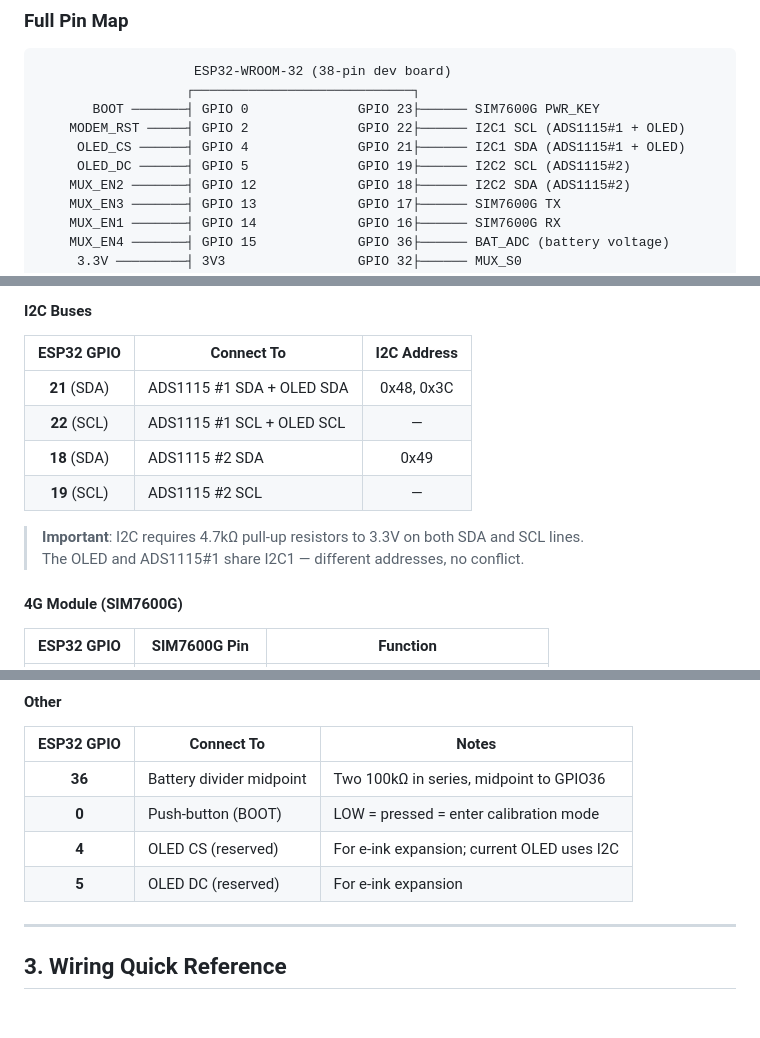
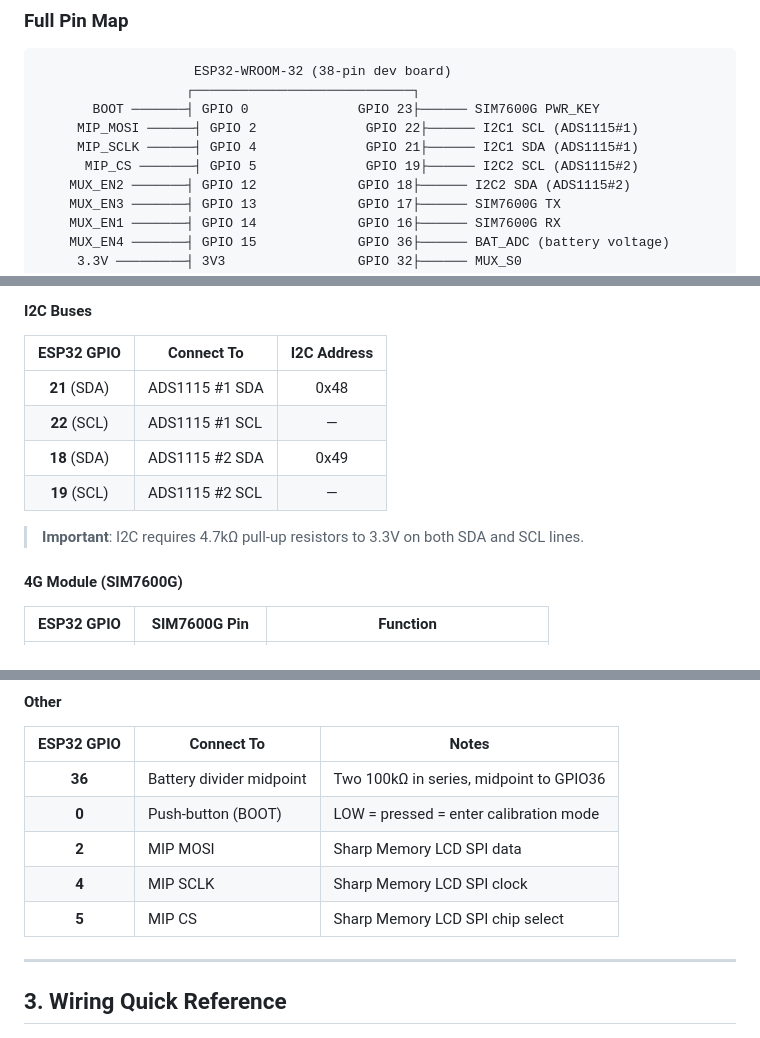
Before and after one commit to yuchenmax88-wq/solar-ball, a Markdown page: docs/operation_manual_en.md, 3 parts joined by grey strips. GitHub-like rendering.

Commit message:
Update operation manuals for MIP display: remove all OLED references, add SPI pin table, fix I2C/display docs

```diff
--- a/docs/operation_manual_en.md
+++ b/docs/operation_manual_en.md
@@ -75,9 +75,9 @@
                     ESP32-WROOM-32 (38-pin dev board)
                    ┌────────────────────────────┐
        BOOT ───────┤ GPIO 0              GPIO 23├────── SIM7600G PWR_KEY
-    MODEM_RST ─────┤ GPIO 2              GPIO 22├────── I2C1 SCL (ADS1115#1 + OLED)
-     OLED_CS ──────┤ GPIO 4              GPIO 21├────── I2C1 SDA (ADS1115#1 + OLED)
-     OLED_DC ──────┤ GPIO 5              GPIO 19├────── I2C2 SCL (ADS1115#2)
+     MIP_MOSI ──────┤ GPIO 2              GPIO 22├────── I2C1 SCL (ADS1115#1)
+     MIP_SCLK ──────┤ GPIO 4              GPIO 21├────── I2C1 SDA (ADS1115#1)
+      MIP_CS ───────┤ GPIO 5              GPIO 19├────── I2C2 SCL (ADS1115#2)
     MUX_EN2 ───────┤ GPIO 12             GPIO 18├────── I2C2 SDA (ADS1115#2)
     MUX_EN3 ───────┤ GPIO 13             GPIO 17├────── SIM7600G TX
     MUX_EN1 ───────┤ GPIO 14             GPIO 16├────── SIM7600G RX
@@ -118,13 +118,12 @@
 
 | ESP32 GPIO | Connect To | I2C Address |
 |:----------:|-----------|:-----------:|
-| **21** (SDA) | ADS1115 #1 SDA + OLED SDA | 0x48, 0x3C |
-| **22** (SCL) | ADS1115 #1 SCL + OLED SCL | — |
+| **21** (SDA) | ADS1115 #1 SDA | 0x48 |
+| **22** (SCL) | ADS1115 #1 SCL | — |
 | **18** (SDA) | ADS1115 #2 SDA | 0x49 |
 | **19** (SCL) | ADS1115 #2 SCL | — |
 
 > **Important**: I2C requires 4.7kΩ pull-up resistors to 3.3V on both SDA and SCL lines.
-> The OLED and ADS1115#1 share I2C1 — different addresses, no conflict.
 
 #### 4G Module (SIM7600G)
 
@@ -141,8 +140,9 @@
 |:----------:|-----------|-------|
 | **36** | Battery divider midpoint | Two 100kΩ in series, midpoint to GPIO36 |
 | **0** | Push-button (BOOT) | LOW = pressed = enter calibration mode |
-| **4** | OLED CS (reserved) | For e-ink expansion; current OLED uses I2C |
-| **5** | OLED DC (reserved) | For e-ink expansion |
+| **2** | MIP MOSI | Sharp Memory LCD SPI data |
+| **4** | MIP SCLK | Sharp Memory LCD SPI clock |
+| **5** | MIP CS | Sharp Memory LCD SPI chip select |
 
 ---
 
```
Also changed, not shown: other parts of docs/operation_manual_en.md (+3 -3 lines), docs/operation_manual.md (+11 -11 lines).
